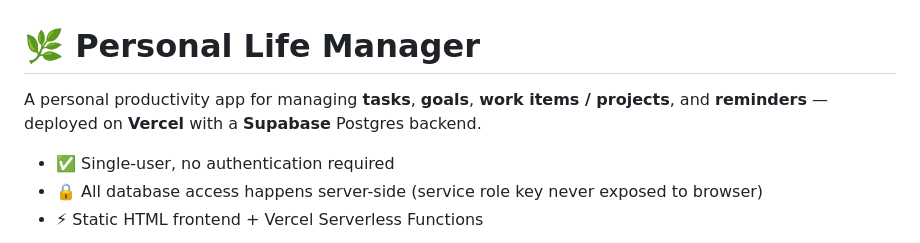
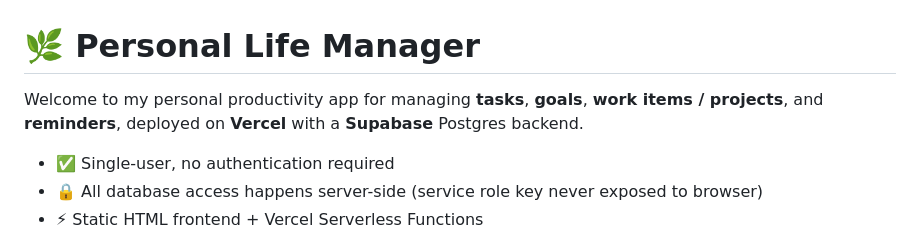
Before and after one commit to salt4data/life-manager, a Markdown page: README.md, the part around the change. Drawn GitHub-style.

```diff
--- a/README.md
+++ b/README.md
@@ -1,6 +1,6 @@
 # 🌿 Personal Life Manager
 
-A personal productivity app for managing **tasks**, **goals**, **work items / projects**, and **reminders** — deployed on **Vercel** with a **Supabase** Postgres backend.
+Welcome to my personal productivity app for managing **tasks**, **goals**, **work items / projects**, and **reminders**,  deployed on **Vercel** with a **Supabase** Postgres backend.
 
 - ✅ Single-user, no authentication required
 - 🔒 All database access happens server-side (service role key never exposed to browser)
```
